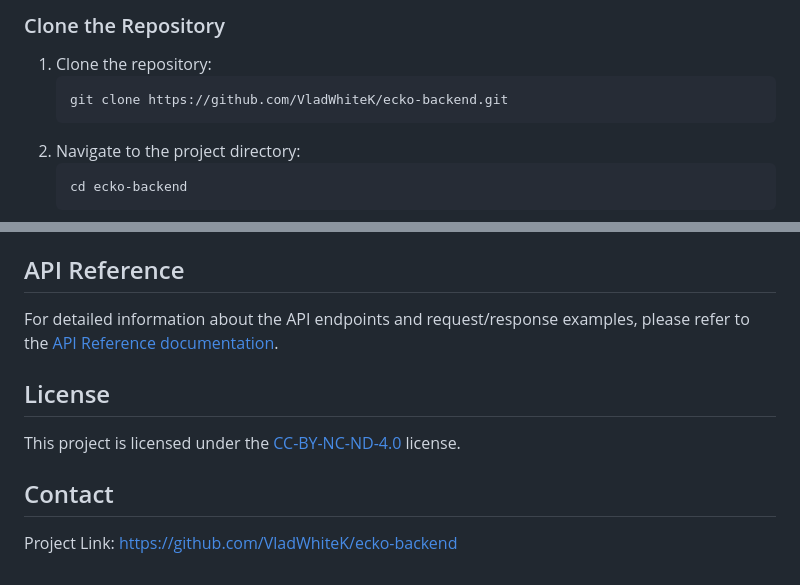
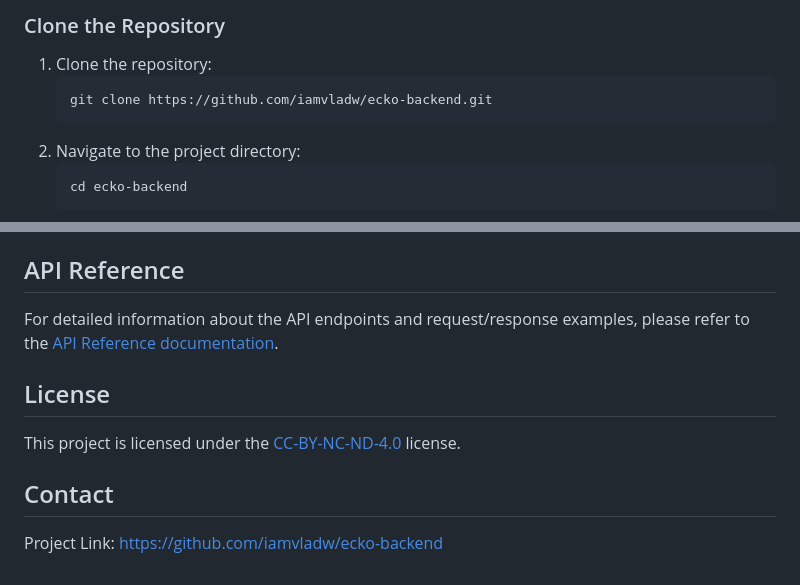
Before and after one commit to iamvladw/ecko-backend, a Markdown page: README.md, 2 parts joined by grey strips. Rendered like a GitHub page.

Commit message:
Update readme links

````diff
--- a/README.md
+++ b/README.md
@@ -104,7 +104,7 @@ To get started with the Ecko Backend, follow these steps:
 
 1. Clone the repository:
     ```bash
-    git clone https://github.com/VladWhiteK/ecko-backend.git
+    git clone https://github.com/iamvladw/ecko-backend.git
     ```
 2. Navigate to the project directory:
     ```bash
@@ -163,4 +163,4 @@ This project is licensed under the [CC-BY-NC-ND-4.0](https://creativecommons.org
 
 ## Contact
 
-Project Link: [https://github.com/VladWhiteK/ecko-backend](https://github.com/VladWhiteK/ecko-backend)
+Project Link: [https://github.com/iamvladw/ecko-backend](https://github.com/iamvladw/ecko-backend)
````
Also changed, not shown: other parts of README.md (+12 -12 lines).
